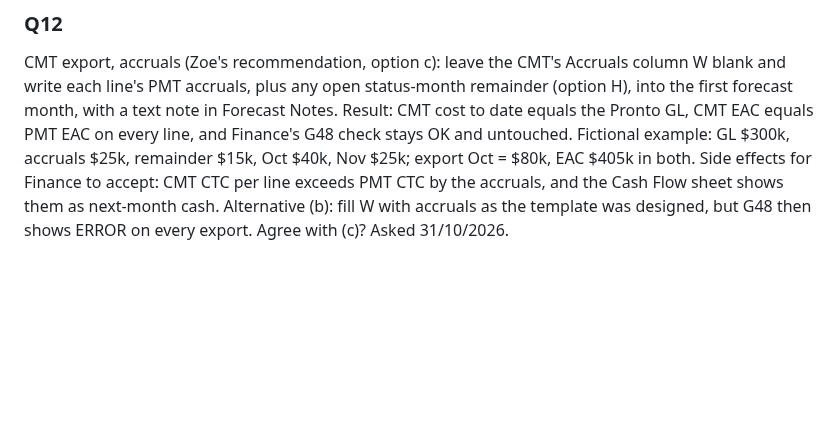
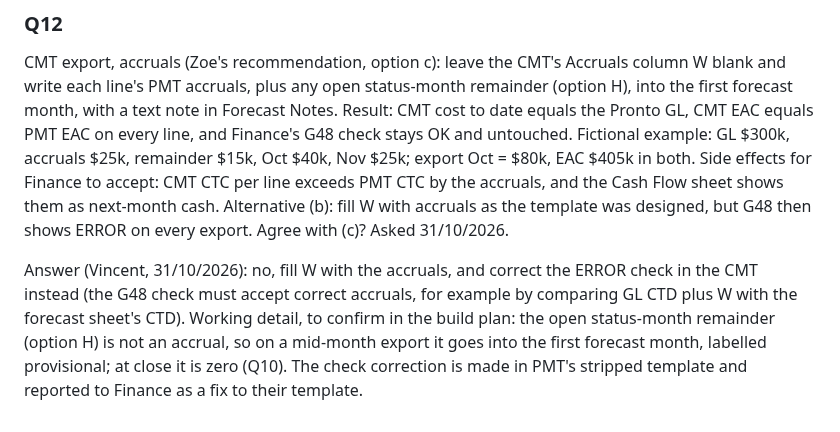
Before and after one commit to vdew1990/PMT, a Markdown page: docs/open-questions.md, the part around the change. Drawn GitHub-style; blank space fills up the shorter version.

Commit message:
Record Q12: fill W and correct the G48 check
Co-Authored-By: Claude Opus 5.5 <noreply@anthropic.com>
Claude-Session: https://claude.ai/code/session_013jLTaVL9jGCtsSw7gCtpoc

```diff
--- a/docs/open-questions.md
+++ b/docs/open-questions.md
@@ -133,3 +133,9 @@ check stays OK and untouched. Fictional example: GL $300k, accruals $25k, remain
 Oct = $80k, EAC $405k in both. Side effects for Finance to accept: CMT CTC per line exceeds PMT CTC by the accruals,
 and the Cash Flow sheet shows them as next-month cash. Alternative (b): fill W with accruals as the template was
 designed, but G48 then shows ERROR on every export. Agree with (c)? Asked 31/10/2026.
+
+Answer (Vincent, 31/10/2026): no, fill W with the accruals, and correct the ERROR check in the CMT instead (the G48
+check must accept correct accruals, for example by comparing GL CTD plus W with the forecast sheet's CTD). Working
+detail, to confirm in the build plan: the open status-month remainder (option H) is not an accrual, so on a mid-month
+export it goes into the first forecast month, labelled provisional; at close it is zero (Q10). The check correction is
+made in PMT's stripped template and reported to Finance as a fix to their template.
```
